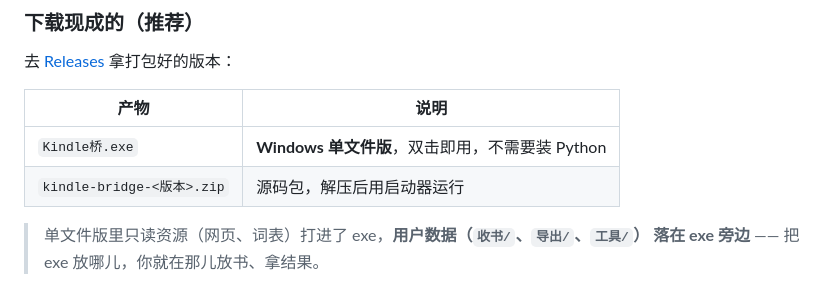
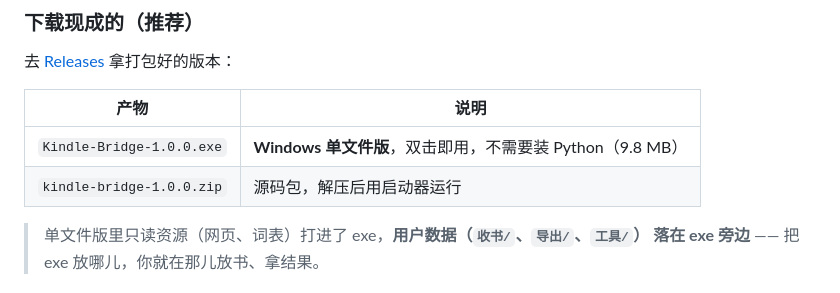
Before and after one commit to stwof/kindle-bridge, a Markdown page: README.md, the part around the change. Rendered like a GitHub page.

Commit message:
docs: README 同步 Release 资产名（GitHub 会清洗资产名里的非 ASCII 字符）

```diff
--- a/README.md
+++ b/README.md
@@ -65,8 +65,8 @@ EPUB 转换**只动文本节点**，标签、样式、脚本、图片、字体
 
 | 产物 | 说明 |
 |---|---|
-| `Kindle桥.exe` | **Windows 单文件版**，双击即用，不需要装 Python |
-| `kindle-bridge-<版本>.zip` | 源码包，解压后用启动器运行 |
+| `Kindle-Bridge-1.0.0.exe` | **Windows 单文件版**，双击即用，不需要装 Python（9.8 MB） |
+| `kindle-bridge-1.0.0.zip` | 源码包，解压后用启动器运行 |
 
 > 单文件版里只读资源（网页、词表）打进了 exe，**用户数据（`收书/`、`导出/`、`工具/`）
 > 落在 exe 旁边** —— 把 exe 放哪儿，你就在那儿放书、拿结果。
```
